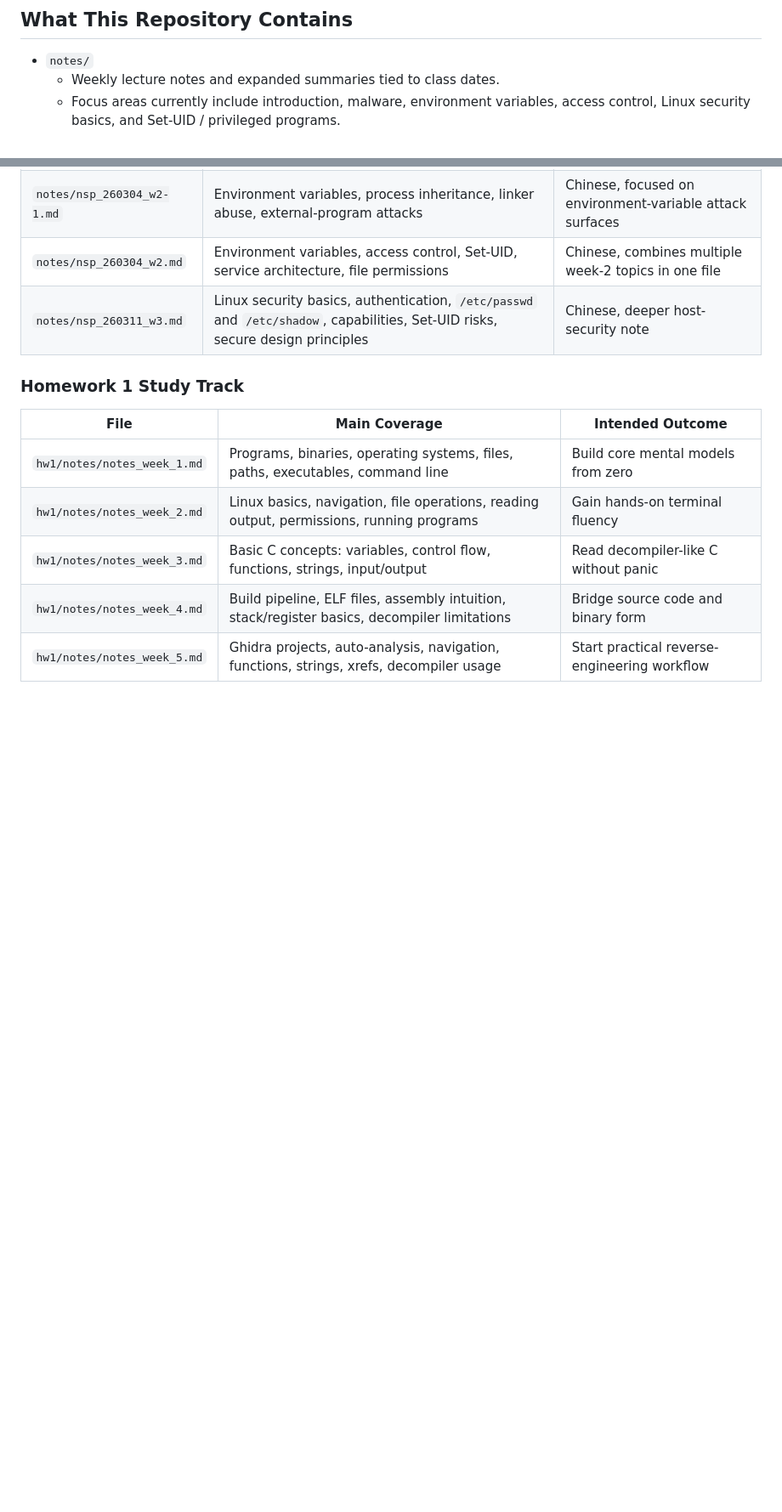
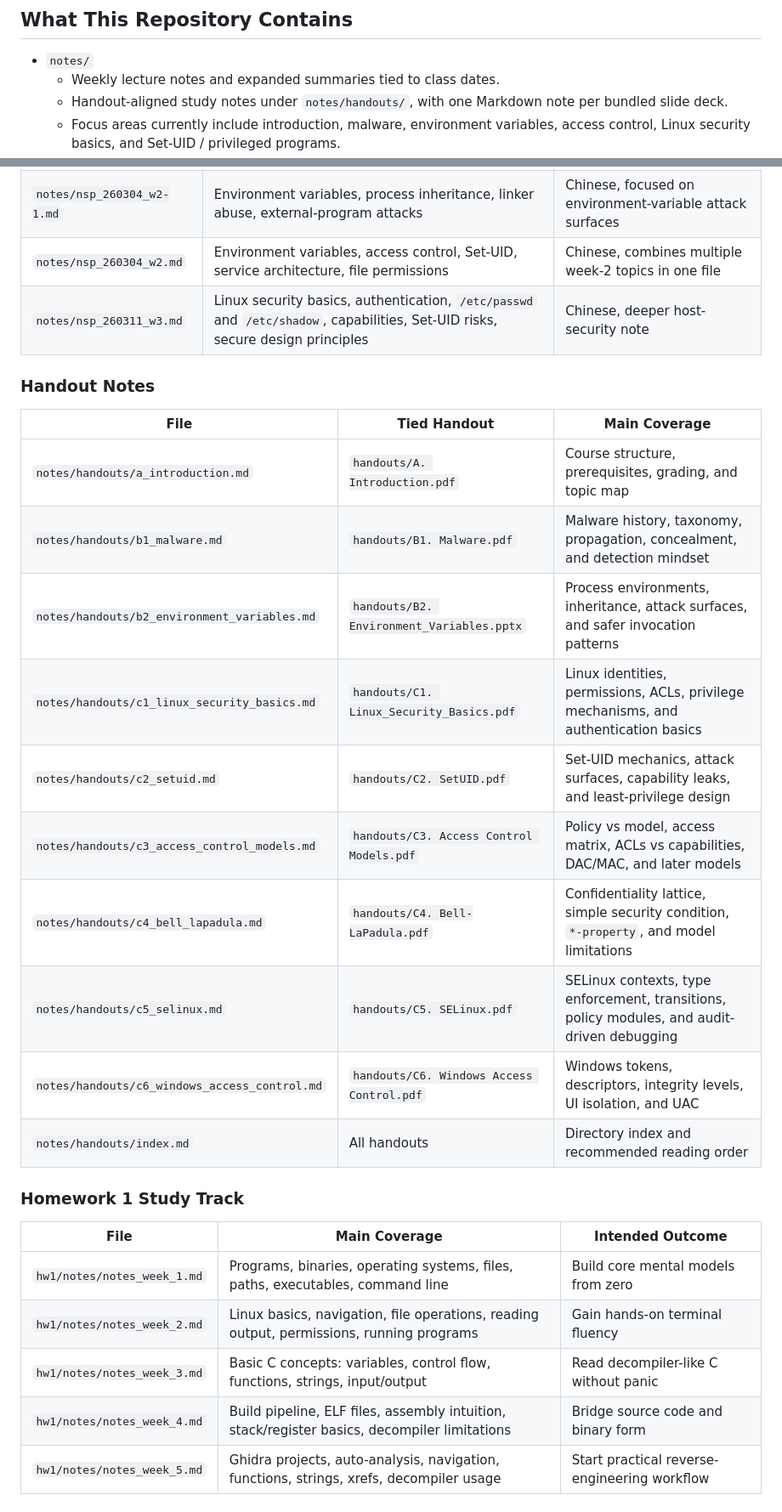
Before and after one commit to JasonLn0711/nycu_network_security_practice_114-2, a Markdown page: README.md, 2 parts joined by grey strips. Shown at 85% size. Rendered like a GitHub page; blank space fills up the shorter version.

Commit message:
handouts notes in the structure

```diff
--- a/README.md
+++ b/README.md
@@ -11,6 +11,7 @@ PhD Student, Institute of Biophotonics, National Yang Ming Chiao Tung University
 
 - `notes/`
   - Weekly lecture notes and expanded summaries tied to class dates.
+  - Handout-aligned study notes under `notes/handouts/`, with one Markdown note per bundled slide deck.
   - Focus areas currently include introduction, malware, environment variables, access control, Linux security basics, and Set-UID / privileged programs.
 - `hw1/notes/`
   - A structured five-week self-study track for Homework 1.
@@ -57,6 +69,21 @@ PhD Student, Institute of Biophotonics, National Yang Ming Chiao Tung University
 | `notes/nsp_260304_w2-1.md` | Environment variables, process inheritance, linker abuse, external-program attacks | Chinese, focused on environment-variable attack surfaces |
 | `notes/nsp_260304_w2.md` | Environment variables, access control, Set-UID, service architecture, file permissions | Chinese, combines multiple week-2 topics in one file |
 | `notes/nsp_260311_w3.md` | Linux security basics, authentication, `/etc/passwd` and `/etc/shadow`, capabilities, Set-UID risks, secure design principles | Chinese, deeper host-security note |
+
+### Handout Notes
+
+| File | Tied Handout | Main Coverage |
+| --- | --- | --- |
+| `notes/handouts/a_introduction.md` | `handouts/A. Introduction.pdf` | Course structure, prerequisites, grading, and topic map |
+| `notes/handouts/b1_malware.md` | `handouts/B1. Malware.pdf` | Malware history, taxonomy, propagation, concealment, and detection mindset |
+| `notes/handouts/b2_environment_variables.md` | `handouts/B2. Environment_Variables.pptx` | Process environments, inheritance, attack surfaces, and safer invocation patterns |
+| `notes/handouts/c1_linux_security_basics.md` | `handouts/C1. Linux_Security_Basics.pdf` | Linux identities, permissions, ACLs, privilege mechanisms, and authentication basics |
+| `notes/handouts/c2_setuid.md` | `handouts/C2. SetUID.pdf` | Set-UID mechanics, attack surfaces, capability leaks, and least-privilege design |
+| `notes/handouts/c3_access_control_models.md` | `handouts/C3. Access Control Models.pdf` | Policy vs model, access matrix, ACLs vs capabilities, DAC/MAC, and later models |
+| `notes/handouts/c4_bell_lapadula.md` | `handouts/C4. Bell-LaPadula.pdf` | Confidentiality lattice, simple security condition, `*-property`, and model limitations |
+| `notes/handouts/c5_selinux.md` | `handouts/C5. SELinux.pdf` | SELinux contexts, type enforcement, transitions, policy modules, and audit-driven debugging |
+| `notes/handouts/c6_windows_access_control.md` | `handouts/C6. Windows Access Control.pdf` | Windows tokens, descriptors, integrity levels, UI isolation, and UAC |
+| `notes/handouts/index.md` | All handouts | Directory index and recommended reading order |
 
 ### Homework 1 Study Track
 
```
Also changed, not shown: other parts of README.md (+17 -2 lines).
